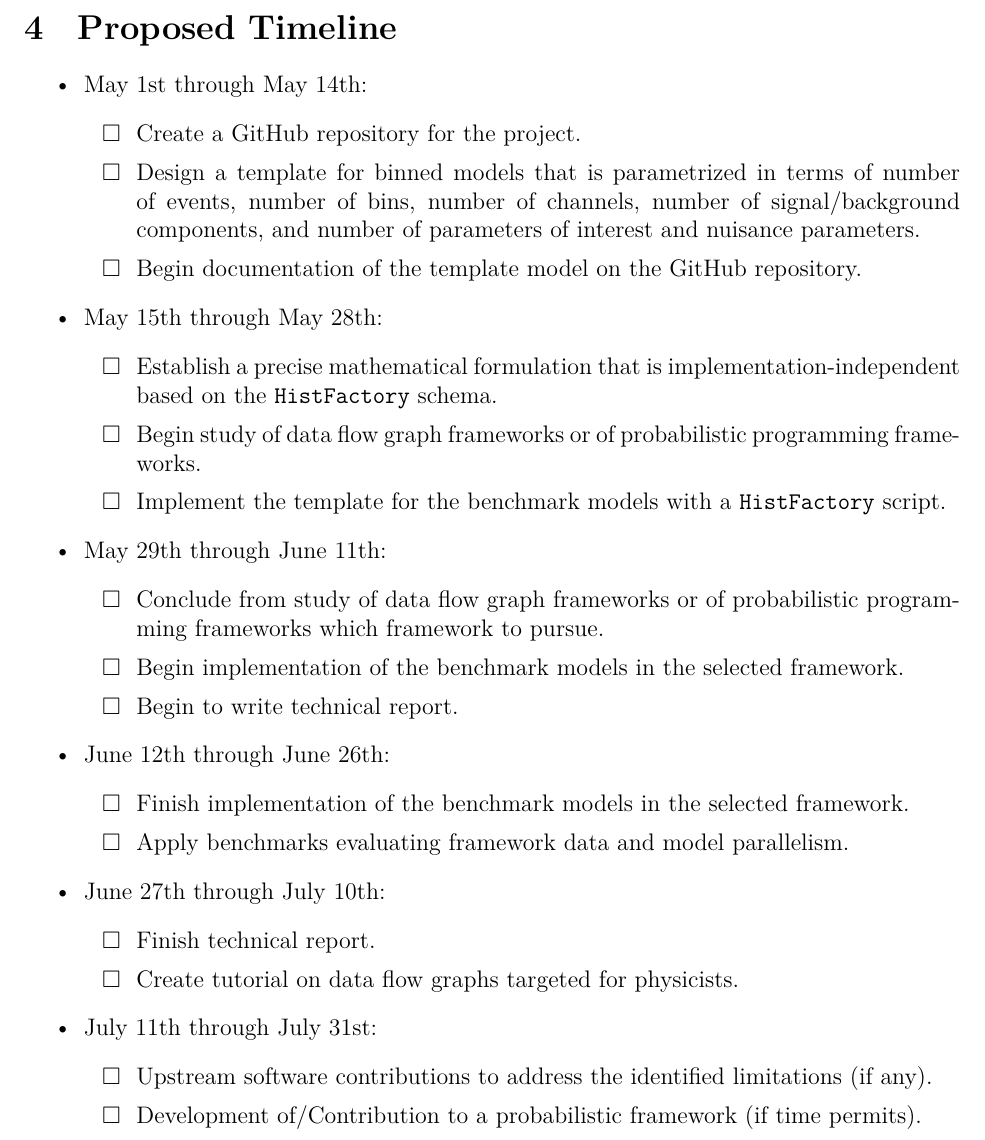
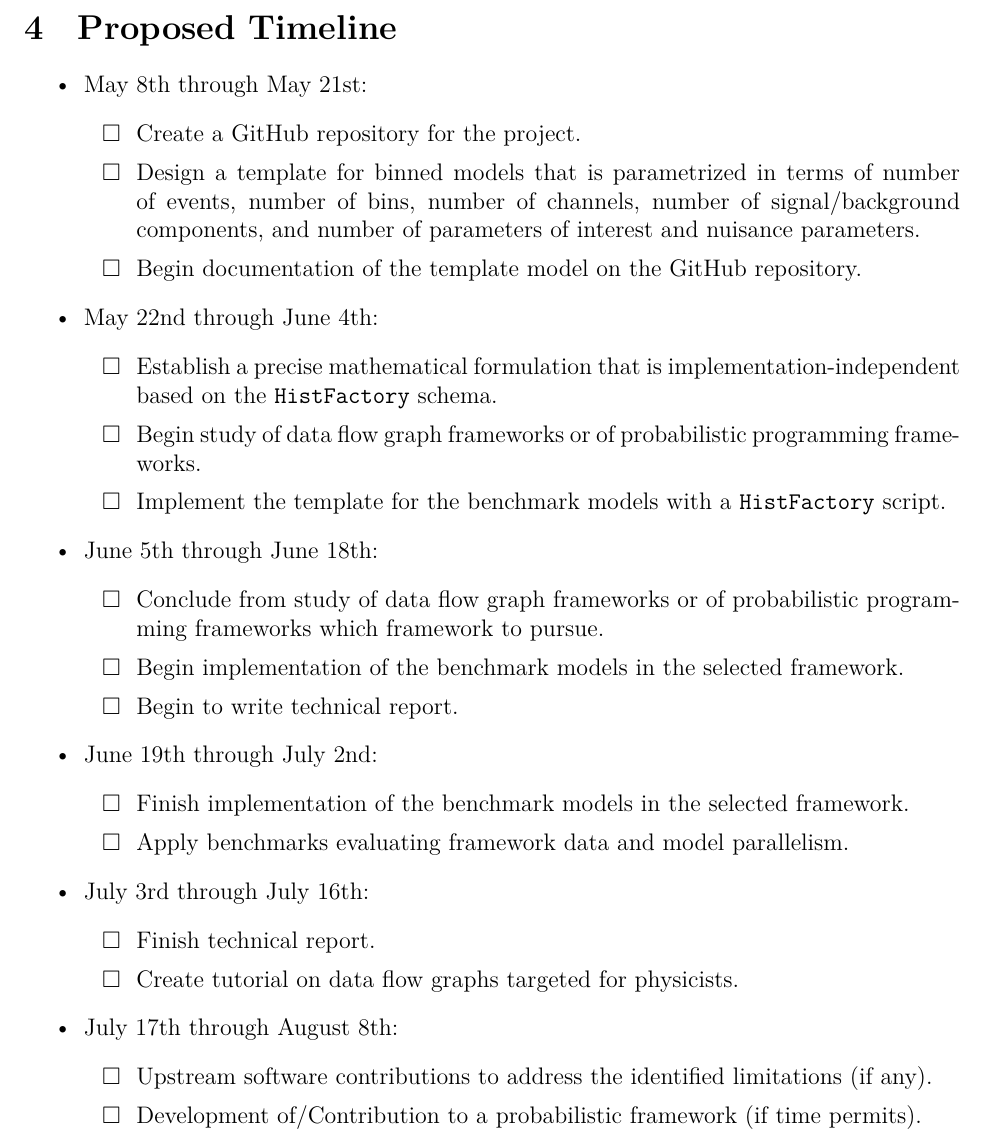
Before and after one commit to matthewfeickert/DIANA-Proposal-Feickert, a LaTeX paper (DIANA_Feickert.tex, which reads src/timeline.tex): part of page 4 of 5, cut so that both start at the same text. Compiled offline with XeLaTeX.

Commit message:
Change timeline to fit funding schedule
The DIANA/HEP fellowship funds are controlled by the University of
Cincinnati and are treated as per diem. As Matthew was travelling for
the 2nd S2I2 HEP/CS Workshop for the first week of May and also
recieving per diem from the University of Cincinnati through the S2I2
grant the start and end dates of the fellowship were moved back one week to avoid
overlap.

```diff
--- a/src/timeline.tex
+++ b/src/timeline.tex
@@ -4,35 +4,35 @@
 \section{Proposed Timeline}
 
 \begin{itemize}
-	\item May 1st through May 14th:
+ \item May 8th through May 21st:
        \begin{itemize}
         \item [\uncheckedBox] Create a GitHub repository for the project.
         \item [\uncheckedBox] Design a template for binned models that is parametrized in terms of number of events, number of bins, number of channels, number of signal/background components, and number of parameters of interest and nuisance parameters.
         \item [\uncheckedBox] Begin documentation of the template model on the GitHub repository.
        \end{itemize}
-	\item May 15th through May 28th:
+ \item May 22nd through June 4th:
        \begin{itemize}
         \item [\uncheckedBox] Establish a precise mathematical formulation that is implementation-independent based on the \code{HistFactory} schema.
         \item [\uncheckedBox] Begin study of data flow graph frameworks or of probabilistic programming frameworks.
         \item [\uncheckedBox] Implement the template for the benchmark models with a \code{HistFactory} script.
        \end{itemize}
-	\item May 29th through June 11th:
+ \item June 5th through June 18th:
        \begin{itemize}
         \item [\uncheckedBox] Conclude from study of data flow graph frameworks or of probabilistic programming frameworks which framework to pursue.
         \item [\uncheckedBox] Begin implementation of the benchmark models in the selected framework.
         \item [\uncheckedBox] Begin to write technical report.
        \end{itemize}
-	\item June 12th through June 26th:
+ \item June 19th through July 2nd:
        \begin{itemize}
         \item [\uncheckedBox] Finish implementation of the benchmark models in the selected framework.
         \item [\uncheckedBox] Apply benchmarks evaluating framework data and model parallelism.
        \end{itemize}
-	\item June 27th through July 10th:
+ \item July 3rd through July 16th:
        \begin{itemize}
         \item [\uncheckedBox] Finish technical report.
         \item [\uncheckedBox] Create tutorial on data flow graphs targeted for physicists.
        \end{itemize}
-	\item July 11th through July 31st:
+ \item July 17th through August 8th:
        \begin{itemize}
         \item [\uncheckedBox] Upstream software contributions to address the identified limitations (if any).
         \item [\uncheckedBox] Development of/Contribution to a probabilistic framework (if time permits).
```
Also changed, not shown: DIANA_Feickert.pdf, DIANA_Feickert.tex (indentation only). Lines whose indentation alone changed are shown as unchanged.
